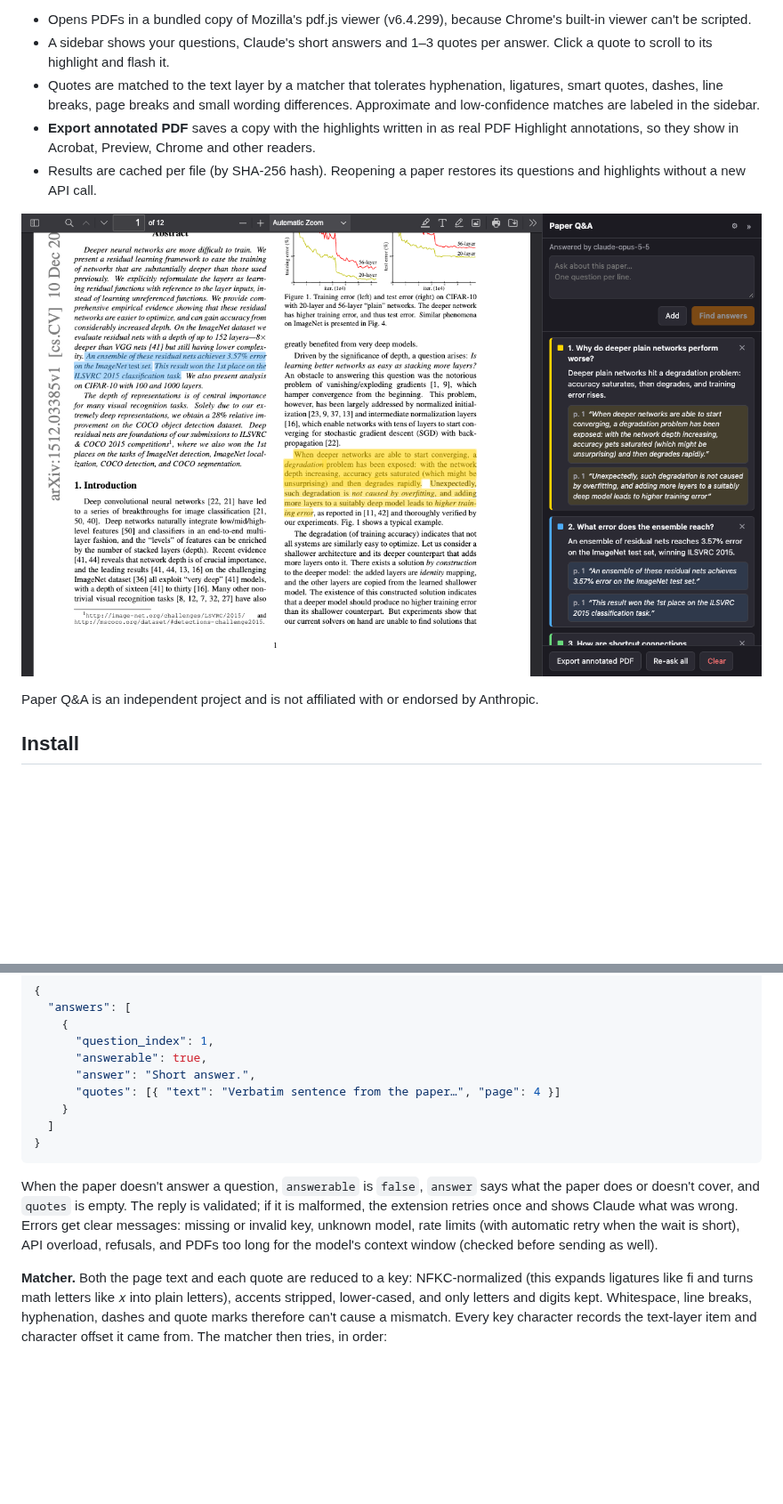
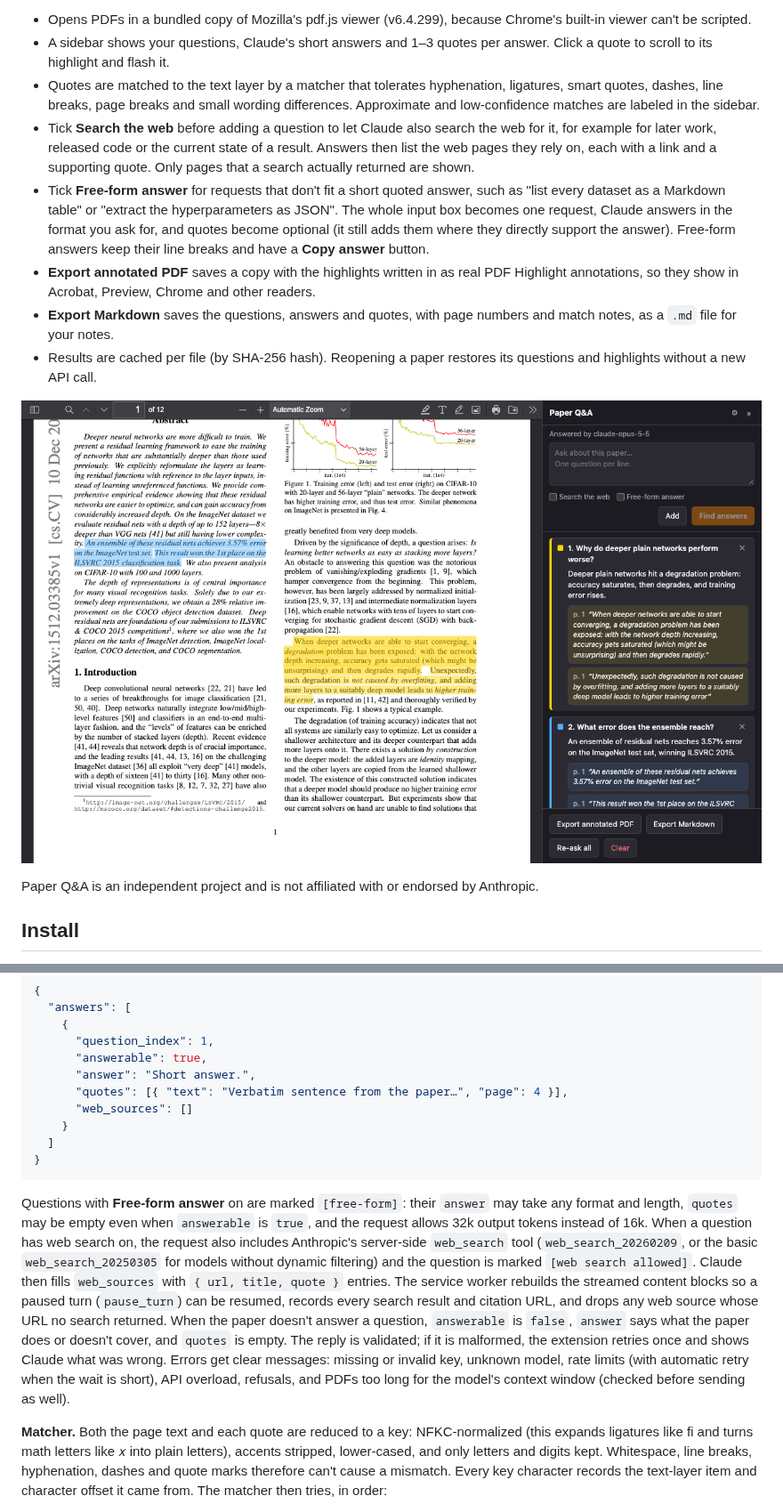
Before and after one commit to mohph197/pdf-qna, a Markdown page: README.md, 2 parts joined by grey strips. Shown at 89% size. Rendered like a GitHub page; pictures changed too: store/screenshot-2-answers.png; blank space fills up the shorter version.

````diff
--- a/README.md
+++ b/README.md
@@ -9,7 +9,10 @@ A Chrome extension (Manifest V3) for asking Claude questions about a research-pa
 - Opens PDFs in a bundled copy of Mozilla's pdf.js viewer (v6.4.299), because Chrome's built-in viewer can't be scripted.
 - A sidebar shows your questions, Claude's short answers and 1–3 quotes per answer. Click a quote to scroll to its highlight and flash it.
 - Quotes are matched to the text layer by a matcher that tolerates hyphenation, ligatures, smart quotes, dashes, line breaks, page breaks and small wording differences. Approximate and low-confidence matches are labeled in the sidebar.
+- Tick **Search the web** before adding a question to let Claude also search the web for it, for example for later work, released code or the current state of a result. Answers then list the web pages they rely on, each with a link and a supporting quote. Only pages that a search actually returned are shown.
+- Tick **Free-form answer** for requests that don't fit a short quoted answer, such as "list every dataset as a Markdown table" or "extract the hyperparameters as JSON". The whole input box becomes one request, Claude answers in the format you ask for, and quotes become optional (it still adds them where they directly support the answer). Free-form answers keep their line breaks and have a **Copy answer** button.
 - **Export annotated PDF** saves a copy with the highlights written in as real PDF Highlight annotations, so they show in Acrobat, Preview, Chrome and other readers.
+- **Export Markdown** saves the questions, answers and quotes, with page numbers and match notes, as a `.md` file for your notes.
 - Results are cached per file (by SHA-256 hash). Reopening a paper restores its questions and highlights without a new API call.
 
 ![Paper Q&A answering questions about the ResNet paper](store/screenshot-2-answers.png)
@@ -84,13 +89,14 @@ store/                         store listing text, screenshots and promo images
       "question_index": 1,
       "answerable": true,
       "answer": "Short answer.",
-      "quotes": [{ "text": "Verbatim sentence from the paper…", "page": 4 }]
+      "quotes": [{ "text": "Verbatim sentence from the paper…", "page": 4 }],
+      "web_sources": []
     }
   ]
 }
 ```
 
-When the paper doesn't answer a question, `answerable` is `false`, `answer` says what the paper does or doesn't cover, and `quotes` is empty. The reply is validated; if it is malformed, the extension retries once and shows Claude what was wrong. Errors get clear messages: missing or invalid key, unknown model, rate limits (with automatic retry when the wait is short), API overload, refusals, and PDFs too long for the model's context window (checked before sending as well).
+Questions with **Free-form answer** on are marked `[free-form]`: their `answer` may take any format and length, `quotes` may be empty even when `answerable` is `true`, and the request allows 32k output tokens instead of 16k. When a question has web search on, the request also includes Anthropic's server-side `web_search` tool (`web_search_20260209`, or the basic `web_search_20250305` for models without dynamic filtering) and the question is marked `[web search allowed]`. Claude then fills `web_sources` with `{ url, title, quote }` entries. The service worker rebuilds the streamed content blocks so a paused turn (`pause_turn`) can be resumed, records every search result and citation URL, and drops any web source whose URL no search returned. When the paper doesn't answer a question, `answerable` is `false`, `answer` says what the paper does or doesn't cover, and `quotes` is empty. The reply is validated; if it is malformed, the extension retries once and shows Claude what was wrong. Errors get clear messages: missing or invalid key, unknown model, rate limits (with automatic retry when the wait is short), API overload, refusals, and PDFs too long for the model's context window (checked before sending as well).
 
 **Matcher.** Both the page text and each quote are reduced to a key: NFKC-normalized (this expands ligatures like ﬁ and turns math letters like 𝑥 into plain letters), accents stripped, lower-cased, and only letters and digits kept. Whitespace, line breaks, hyphenation, dashes and quote marks therefore can't cause a mismatch. Every key character records the text-layer item and character offset it came from. The matcher then tries, in order:
 
````
Also changed, not shown: other parts of README.md (+3 -1 lines), PRIVACY.md (+2 -0 lines), store/LISTING.md (+6 -0 lines), store/screenshot-1-ask.png, store/screenshot-3-zoom.png, 7 other files.
